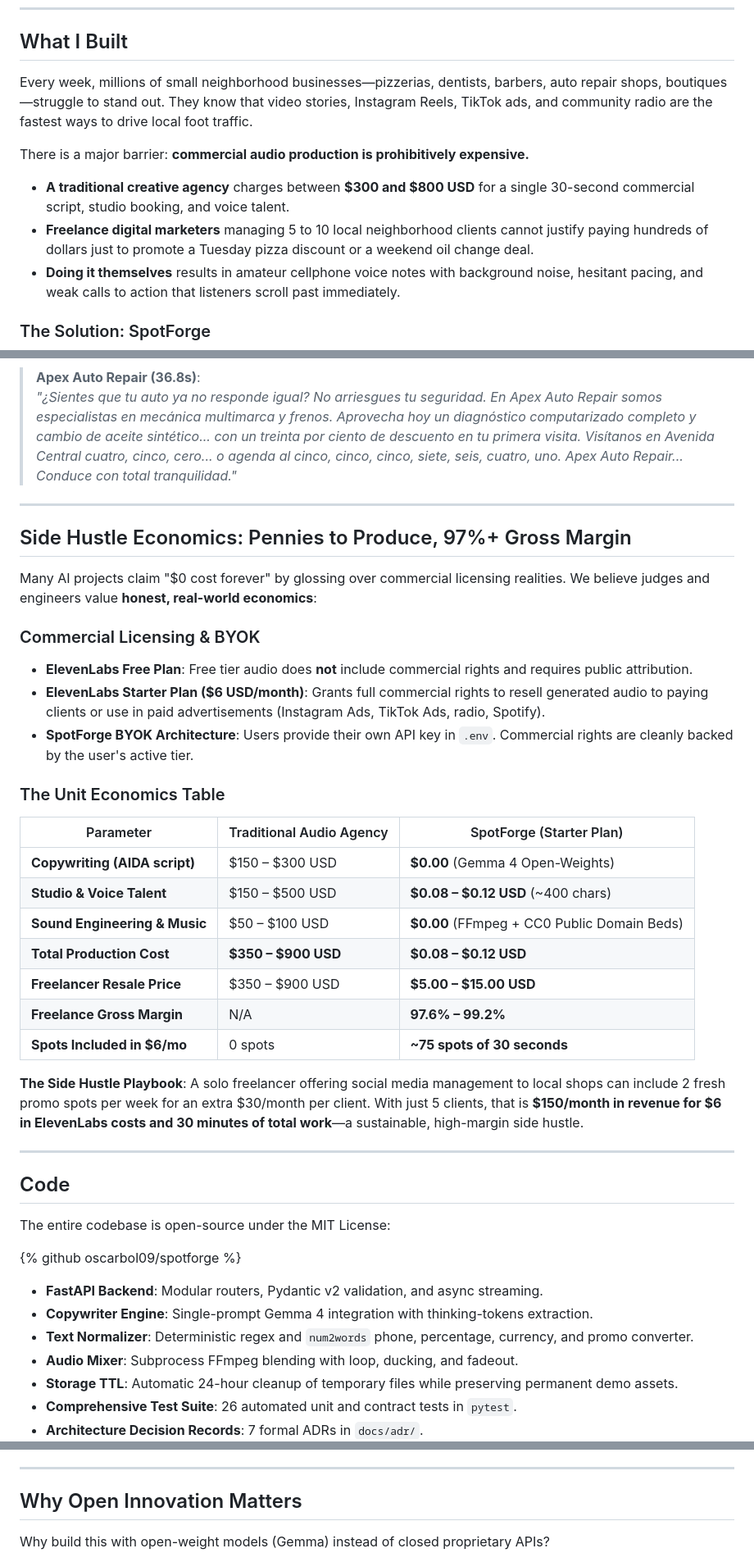
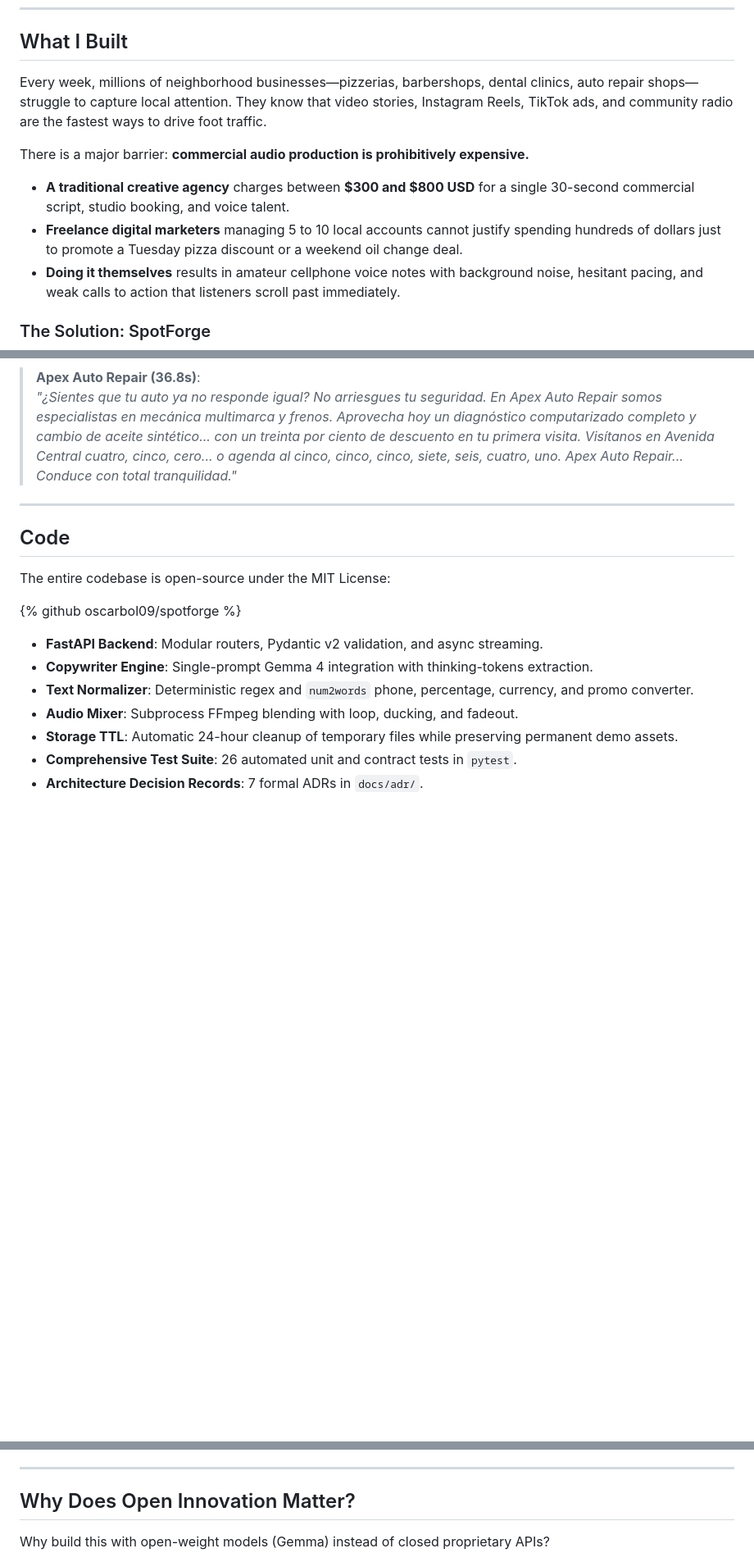
Before and after one commit to oscarbol09/spotforge, a Markdown page: SUBMISSION_DEV_TO.md, 3 parts joined by grey strips. Shown at 82% size. GitHub-like rendering; blank space fills up the shorter version.

```diff
--- a/SUBMISSION_DEV_TO.md
+++ b/SUBMISSION_DEV_TO.md
@@ -12,12 +12,12 @@ cover_image: https://raw.githubusercontent.com/oscarbol09/spotforge/master/docs/
 
 ## What I Built
 
-Every week, millions of small neighborhood businesses—pizzerias, dentists, barbers, auto repair shops, boutiques—struggle to stand out. They know that video stories, Instagram Reels, TikTok ads, and community radio are the fastest ways to drive local foot traffic.
+Every week, millions of neighborhood businesses—pizzerias, barbershops, dental clinics, auto repair shops—struggle to capture local attention. They know that video stories, Instagram Reels, TikTok ads, and community radio are the fastest ways to drive foot traffic.
 
 There is a major barrier: **commercial audio production is prohibitively expensive.**
 
 - **A traditional creative agency** charges between **\$300 and \$800 USD** for a single 30-second commercial script, studio booking, and voice talent.
-- **Freelance digital marketers** managing 5 to 10 local neighborhood clients cannot justify paying hundreds of dollars just to promote a Tuesday pizza discount or a weekend oil change deal.
+- **Freelance digital marketers** managing 5 to 10 local accounts cannot justify spending hundreds of dollars just to promote a Tuesday pizza discount or a weekend oil change deal.
 - **Doing it themselves** results in amateur cellphone voice notes with background noise, hesitant pacing, and weak calls to action that listeners scroll past immediately.
 
 ### The Solution: SpotForge
@@ -56,31 +78,6 @@ Here are three authentic commercial spots generated end-to-end by SpotForge:
 
 > **Apex Auto Repair (36.8s)**:
 > *"¿Sientes que tu auto ya no responde igual? No arriesgues tu seguridad. En Apex Auto Repair somos especialistas en mecánica multimarca y frenos. Aprovecha hoy un diagnóstico computarizado completo y cambio de aceite sintético... con un treinta por ciento de descuento en tu primera visita. Visítanos en Avenida Central cuatro, cinco, cero... o agenda al cinco, cinco, cinco, siete, seis, cuatro, uno. Apex Auto Repair... Conduce con total tranquilidad."*
-
----
-
-## Side Hustle Economics: Pennies to Produce, 97%+ Gross Margin
-
-Many AI projects claim "$0 cost forever" by glossing over commercial licensing realities. We believe judges and engineers value **honest, real-world economics**:
-
-### Commercial Licensing & BYOK
-- **ElevenLabs Free Plan**: Free tier audio does **not** include commercial rights and requires public attribution.
-- **ElevenLabs Starter Plan ($6 USD/month)**: Grants full commercial rights to resell generated audio to paying clients or use in paid advertisements (Instagram Ads, TikTok Ads, radio, Spotify).
-- **SpotForge BYOK Architecture**: Users provide their own API key in `.env`. Commercial rights are cleanly backed by the user's active tier.
-
-### The Unit Economics Table
-
-| Parameter | Traditional Audio Agency | SpotForge (Starter Plan) |
-|---|---|---|
-| **Copywriting (AIDA script)** | \$150 – \$300 USD | **\$0.00** (Gemma 4 Open-Weights) |
-| **Studio & Voice Talent** | \$150 – \$500 USD | **\$0.08 – \$0.12 USD** (~400 chars) |
-| **Sound Engineering & Music** | \$50 – \$100 USD | **\$0.00** (FFmpeg + CC0 Public Domain Beds) |
-| **Total Production Cost** | **\$350 – \$900 USD** | **\$0.08 – \$0.12 USD** |
-| **Freelancer Resale Price** | \$350 – \$900 USD | **\$5.00 – \$15.00 USD** |
-| **Freelance Gross Margin** | N/A | **97.6% – 99.2%** |
-| **Spots Included in $6/mo** | 0 spots | **~75 spots of 30 seconds** |
-
-**The Side Hustle Playbook**: A solo freelancer offering social media management to local shops can include 2 fresh promo spots per week for an extra \$30/month per client. With just 5 clients, that is **\$150/month in revenue for \$6 in ElevenLabs costs and 30 minutes of total work**—a sustainable, high-margin side hustle.
 
 ---
 
@@ -130,7 +127,7 @@ Raw voiceover sounds like a phone dictation. SpotForge packages 3 curated CC0 pu
 
 ---
 
-## Why Open Innovation Matters
+## Why Does Open Innovation Matter?
 
 Why build this with open-weight models (Gemma) instead of closed proprietary APIs?
 
```
Also changed, not shown: other parts of SUBMISSION_DEV_TO.md (+35 -3 lines).
